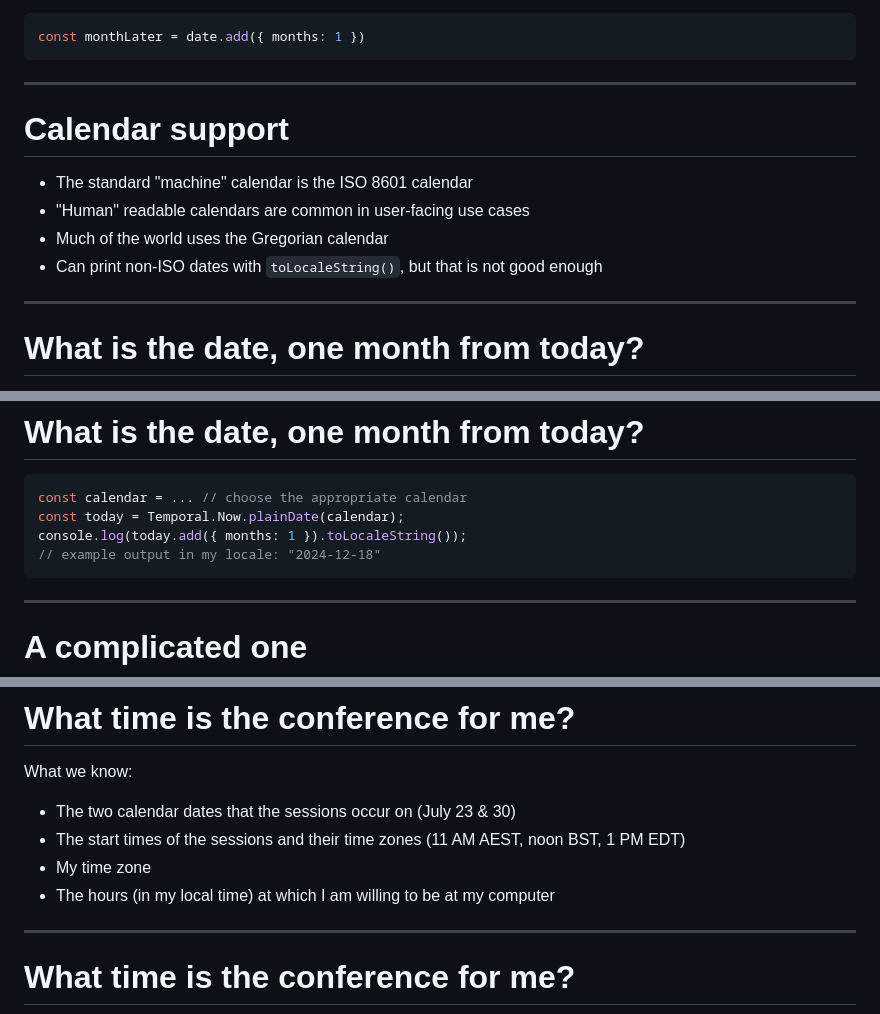
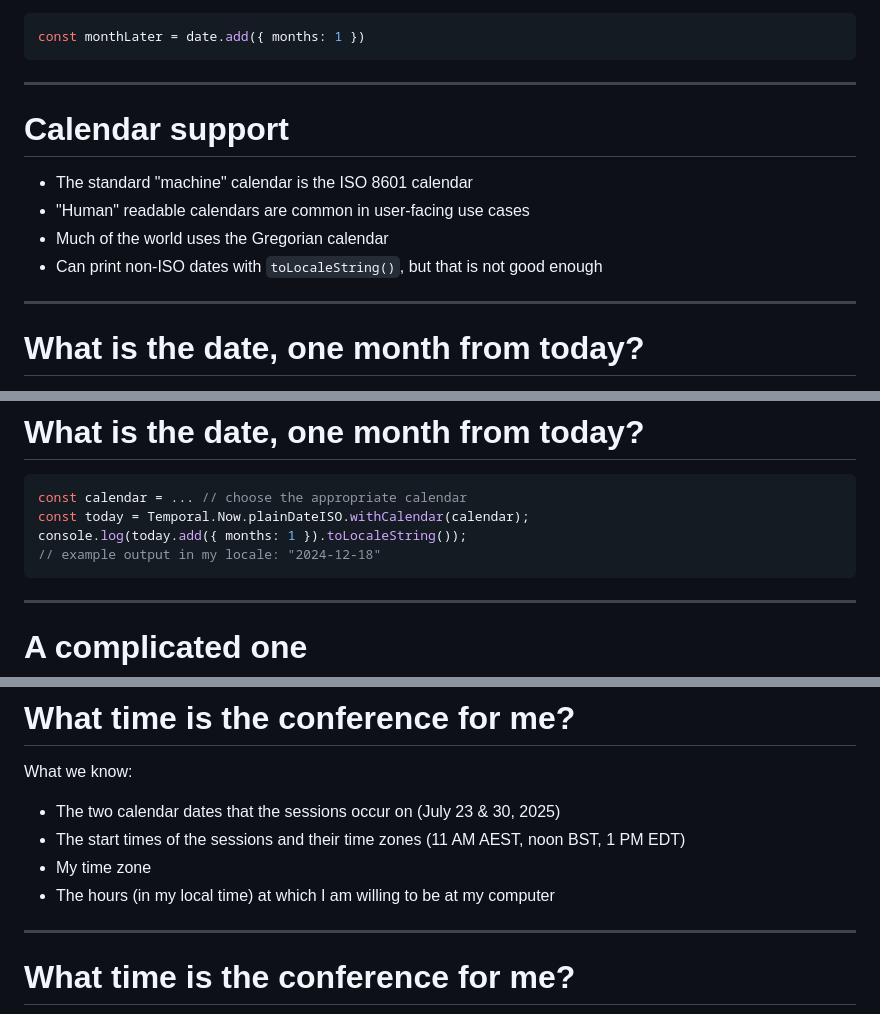
Before and after one commit to ptomato/talks, a Markdown page: jsnation2024/README.md, 3 parts joined by grey strips. Rendered like a GitHub page.

````diff
--- a/jsnation2024/README.md
+++ b/jsnation2024/README.md
@@ -365,7 +366,7 @@ When I mentioned Duration a few slides ago, I mentioned arithmetic methods. This
 
 In our case we use the add method, and pass it a property bag that automatically gets converted to a Duration, representing one month, like in this line of code.
 
-Now this 'date' variable, where does it come from? We know we need to use one of the Now methods, and we have two choices: plainDate(), which takes a calendar, and plainDateISO() which does not.
+Now this 'date' variable, where does it come from? We know we need to use one of the Now methods. Specifically, Now.plainDateISO().
 -->
 
 ---
@@ -384,7 +385,7 @@ The Gregorian calendar is a human calendar that is used in a large part of the w
 
 However, although a large part of the world uses the Gregorian calendar, that does not mean that the whole world uses it. Some regions don't; and in some regions, people use the Gregorian calendar for business purposes, and another one for religious purposes.
 
-Already without Temporal, you can print a legacy Date object in a non-ISO, non-Gregorian calendar if the user wants it. That's good enough for some applications, but not for answering this question, because how long one month is depends on which month you're talking about, in which calendar.
+Already without Temporal, you can print an old JavaScript Date object in a non-ISO, non-Gregorian calendar if the user wants it. That's good enough for some applications, but not for answering this question, because how long one month is depends on which month you're talking about, in which calendar.
 -->
 
 ---
@@ -413,7 +414,7 @@ The lesson here is when working with dates that the user will see, is to use the
 
 ```js
 const calendar = ... // choose the appropriate calendar
-const today = Temporal.Now.plainDate(calendar);
+const today = Temporal.Now.plainDateISO.withCalendar(calendar);
 console.log(today.add({ months: 1 }).toLocaleString());
 // example output in my locale: "2024-12-18"
 ```
@@ -423,7 +424,7 @@ Putting it all together, the proper way to get the date one month from today is
 
 You can get the calendar from the user's preferences in your app, or from their locale using the resolvedOptions method of Intl.DateTimeFormat (though beware; this does not always correspond to what the user actually wants!)
 
-Then, you can get today's date in that calendar using Now.plainDate, add one month to it using the add method, and format it for the user with the toLocaleString method. Here's an example of what it looks like in my locale: 2024 dash 12 dash 18.
+Then, you can get today's date in that calendar using Now.plainDateISO, add one month to it using the add method, and format it for the user with the toLocaleString method. Here's an example of what it looks like in my locale: 2024 dash 12 dash 18.
 -->
 
 ---
@@ -449,13 +450,13 @@ This question turns out to be surprisingly hard to answer, if we _don't_ use a c
 # What time is the conference for me?
 
 What we know:
-- The two calendar dates that the sessions occur on (July 23 & 30)
+- The two calendar dates that the sessions occur on (July 23 & 30, 2025)
 - The start times of the sessions and their time zones (11 AM AEST, noon BST, 1 PM EDT)
 - My time zone
 - The hours (in my local time) at which I am willing to be at my computer
 
 <!--
-Here are the facts that we know. We know from the website the two calendar dates of the conference: July 23rd and 30th, 2025.
+Here are the facts that we know. We know from the website the two calendar dates of the conference: July 23rd and 30th. I got the screenshot from a past conference but let's say for this example the dates are in 2025.
 
 There are three sessions on each conference day. We know the local start times of each of the three sessions, and what time zones those local start times are given in.
 
````
Also changed, not shown: other parts of jsnation2024/README.md (+15 -14 lines), jsnation2024/keyboard.jpg, 3 other files.
